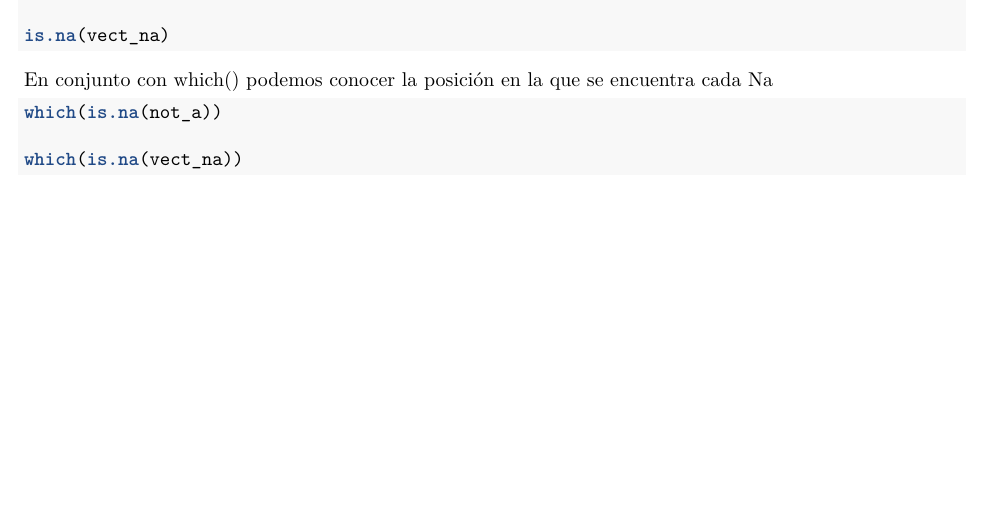
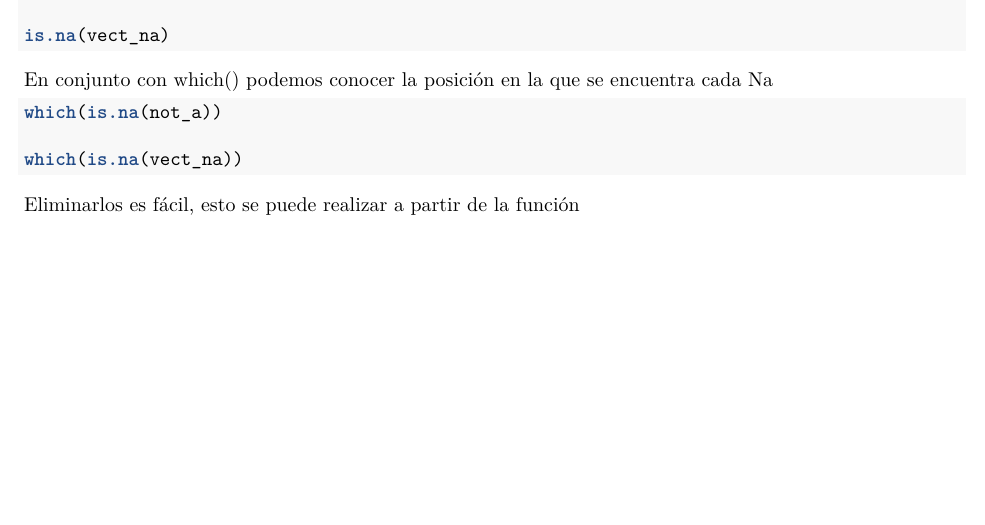
Before and after one commit to ArmandoODV19/curso_verano_2022, an R Markdown document (clases/not_available.Rmd): part of page 2 of 2, cut so that both start at the same text. Rendered offline with R 4.5, knitr and Pandoc, then LaTeX, with nearby package versions.

Commit message:
continuando clase

````diff
--- a/clases/not_available.Rmd
+++ b/clases/not_available.Rmd
@@ -70,3 +70,5 @@ which(is.na(not_a))
 
 which(is.na(vect_na))
 ```
+
+Eliminarlos es fácil, esto se puede realizar a partir de la función
````
